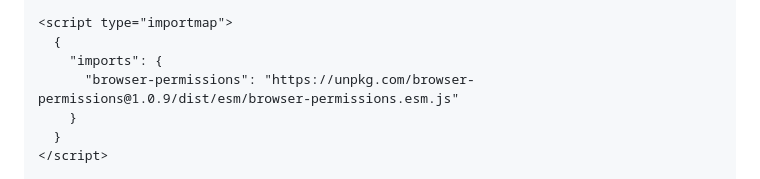
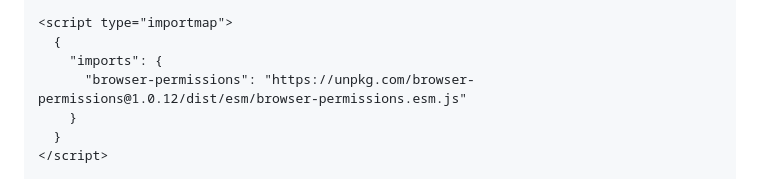
Before and after one commit to andrewgremlich/browser-permissions, a Markdown page: README.md, the part around the change printed below. Drawn GitHub-style.

```diff
--- a/README.md
+++ b/README.md
@@ -116,7 +116,7 @@ This module aims to support different permissions across each browser. Here is a
 <script type="importmap">
   {
     "imports": {
-      "browser-permissions": "https://unpkg.com/browser-permissions@1.0.9/dist/esm/browser-permissions.esm.js"
+      "browser-permissions": "https://unpkg.com/browser-permissions@1.0.12/dist/esm/browser-permissions.esm.js"
     }
   }
 </script>
```
Also changed, not shown: other parts of README.md (+1 -1 lines).
